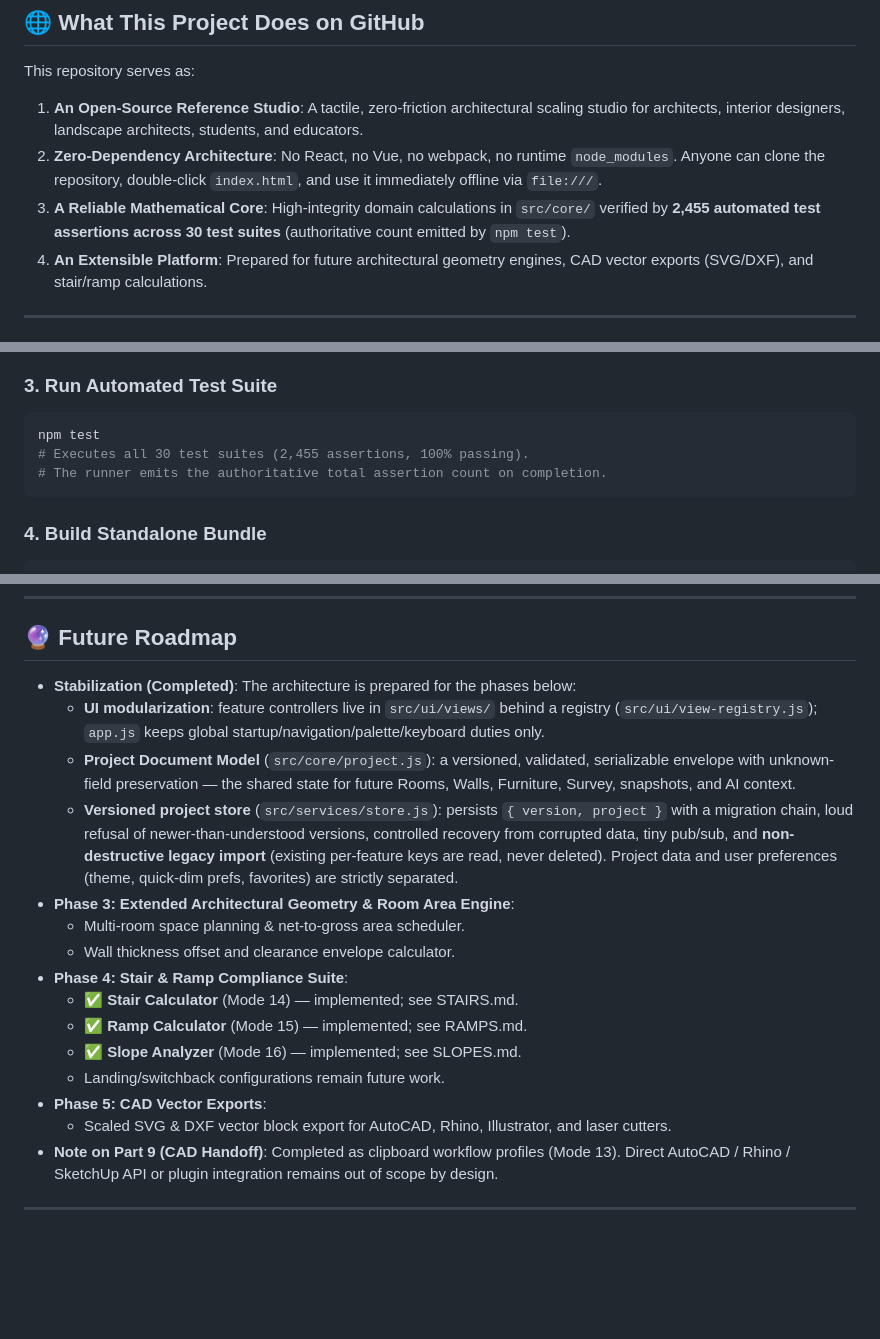
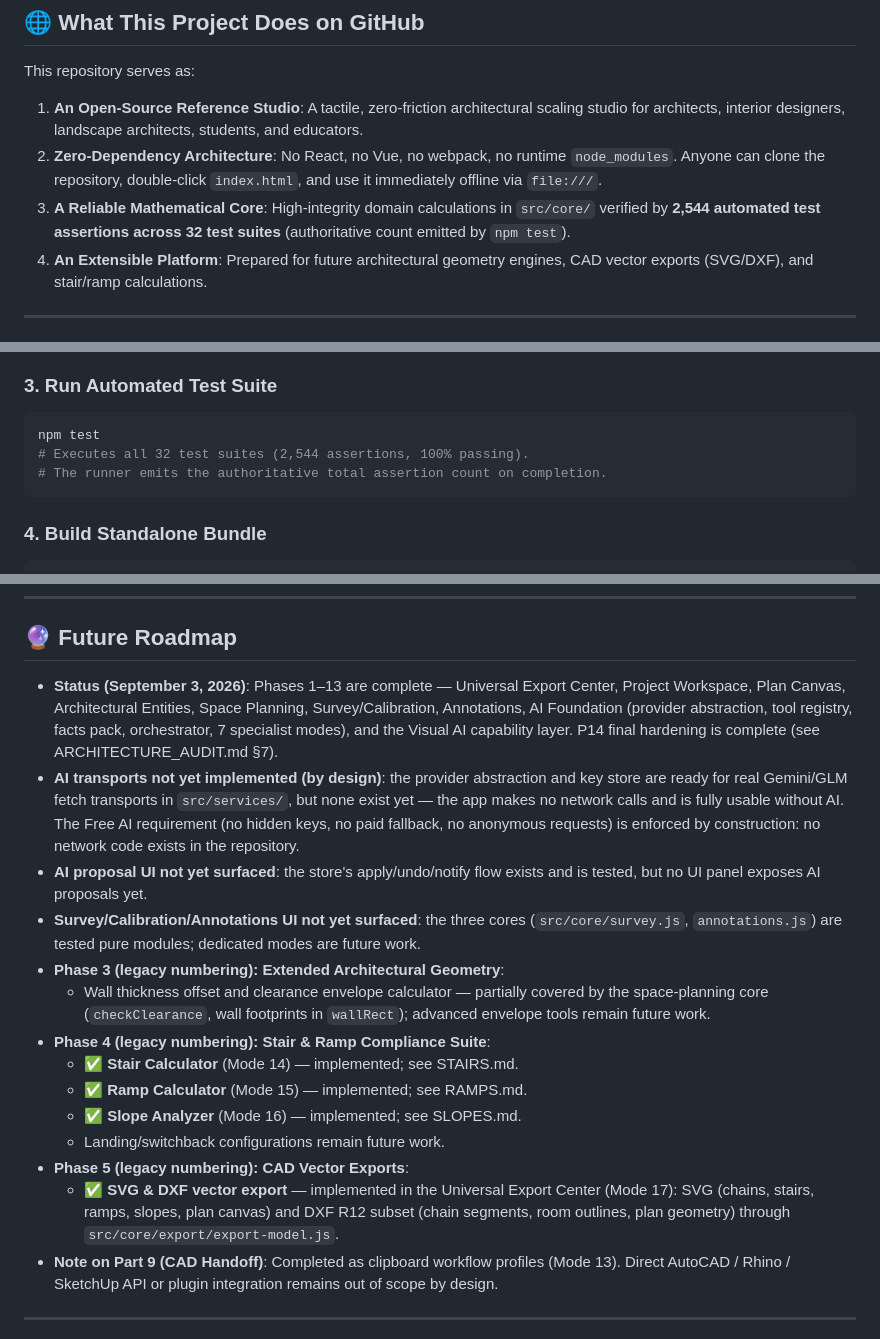
Before and after one commit to AFK420/Architecture-Helping-Hand, a Markdown page: README.md, 3 parts joined by grey strips. GitHub-like rendering; blank space fills up the shorter version.

````diff
--- a/README.md
+++ b/README.md
@@ -145,7 +145,7 @@ The codebase has evolved through rigorous engineering, auditing, hardening, and
 This repository serves as:
 1. **An Open-Source Reference Studio**: A tactile, zero-friction architectural scaling studio for architects, interior designers, landscape architects, students, and educators.
 2. **Zero-Dependency Architecture**: No React, no Vue, no webpack, no runtime `node_modules`. Anyone can clone the repository, double-click `index.html`, and use it immediately offline via `file:///`.
-3. **A Reliable Mathematical Core**: High-integrity domain calculations in `src/core/` verified by **2,455 automated test assertions across 30 test suites** (authoritative count emitted by `npm test`).
+3. **A Reliable Mathematical Core**: High-integrity domain calculations in `src/core/` verified by **2,544 automated test assertions across 32 test suites** (authoritative count emitted by `npm test`).
 4. **An Extensible Platform**: Prepared for future architectural geometry engines, CAD vector exports (SVG/DXF), and stair/ramp calculations.
 
 ---
@@ -466,7 +466,7 @@ python -m http.server 3500
 ### 3. Run Automated Test Suite
 ```bash
 npm test
-# Executes all 30 test suites (2,455 assertions, 100% passing).
+# Executes all 32 test suites (2,544 assertions, 100% passing).
 # The runner emits the authoritative total assertion count on completion.
 ```
 
@@ -499,20 +499,19 @@ node scripts/build.js --check
 
 ## 🔮 Future Roadmap
 
-* **Stabilization (Completed)**: The architecture is prepared for the phases below:
-  - **UI modularization**: feature controllers live in `src/ui/views/` behind a registry (`src/ui/view-registry.js`); `app.js` keeps global startup/navigation/palette/keyboard duties only.
-  - **Project Document Model** (`src/core/project.js`): a versioned, validated, serializable envelope with unknown-field preservation — the shared state for future Rooms, Walls, Furniture, Survey, snapshots, and AI context.
-  - **Versioned project store** (`src/services/store.js`): persists `{ version, project }` with a migration chain, loud refusal of newer-than-understood versions, controlled recovery from corrupted data, tiny pub/sub, and **non-destructive legacy import** (existing per-feature keys are read, never deleted). Project data and user preferences (theme, quick-dim prefs, favorites) are strictly separated.
-* **Phase 3: Extended Architectural Geometry & Room Area Engine**:
-  - Multi-room space planning & net-to-gross area scheduler.
-  - Wall thickness offset and clearance envelope calculator.
-* **Phase 4: Stair & Ramp Compliance Suite**:
+* **Status (September 3, 2026)**: Phases 1–13 are complete — Universal Export Center, Project Workspace, Plan Canvas, Architectural Entities, Space Planning, Survey/Calibration, Annotations, AI Foundation (provider abstraction, tool registry, facts pack, orchestrator, 7 specialist modes), and the Visual AI capability layer. P14 final hardening is complete (see ARCHITECTURE_AUDIT.md §7).
+* **AI transports not yet implemented (by design)**: the provider abstraction and key store are ready for real Gemini/GLM fetch transports in `src/services/`, but none exist yet — the app makes no network calls and is fully usable without AI. The Free AI requirement (no hidden keys, no paid fallback, no anonymous requests) is enforced by construction: no network code exists in the repository.
+* **AI proposal UI not yet surfaced**: the store's apply/undo/notify flow exists and is tested, but no UI panel exposes AI proposals yet.
+* **Survey/Calibration/Annotations UI not yet surfaced**: the three cores (`src/core/survey.js`, `annotations.js`) are tested pure modules; dedicated modes are future work.
+* **Phase 3 (legacy numbering): Extended Architectural Geometry**:
+  - Wall thickness offset and clearance envelope calculator — partially covered by the space-planning core (`checkClearance`, wall footprints in `wallRect`); advanced envelope tools remain future work.
+* **Phase 4 (legacy numbering): Stair & Ramp Compliance Suite**:
   - ✅ **Stair Calculator** (Mode 14) — implemented; see STAIRS.md.
   - ✅ **Ramp Calculator** (Mode 15) — implemented; see RAMPS.md.
   - ✅ **Slope Analyzer** (Mode 16) — implemented; see SLOPES.md.
   - Landing/switchback configurations remain future work.
-* **Phase 5: CAD Vector Exports**:
-  - Scaled SVG & DXF vector block export for AutoCAD, Rhino, Illustrator, and laser cutters.
+* **Phase 5 (legacy numbering): CAD Vector Exports**:
+  - ✅ **SVG & DXF vector export** — implemented in the Universal Export Center (Mode 17): SVG (chains, stairs, ramps, slopes, plan canvas) and DXF R12 subset (chain segments, room outlines, plan geometry) through `src/core/export/export-model.js`.
 * **Note on Part 9 (CAD Handoff)**: Completed as clipboard workflow profiles (Mode 13). Direct AutoCAD / Rhino / SketchUp API or plugin integration remains out of scope by design.
 
 ---
````
Also changed, not shown: other parts of README.md (+1 -1 lines), AI_ARCHITECTURE.md (+6 -3 lines), ARCHITECTURE_AUDIT.md (+46 -11 lines).
